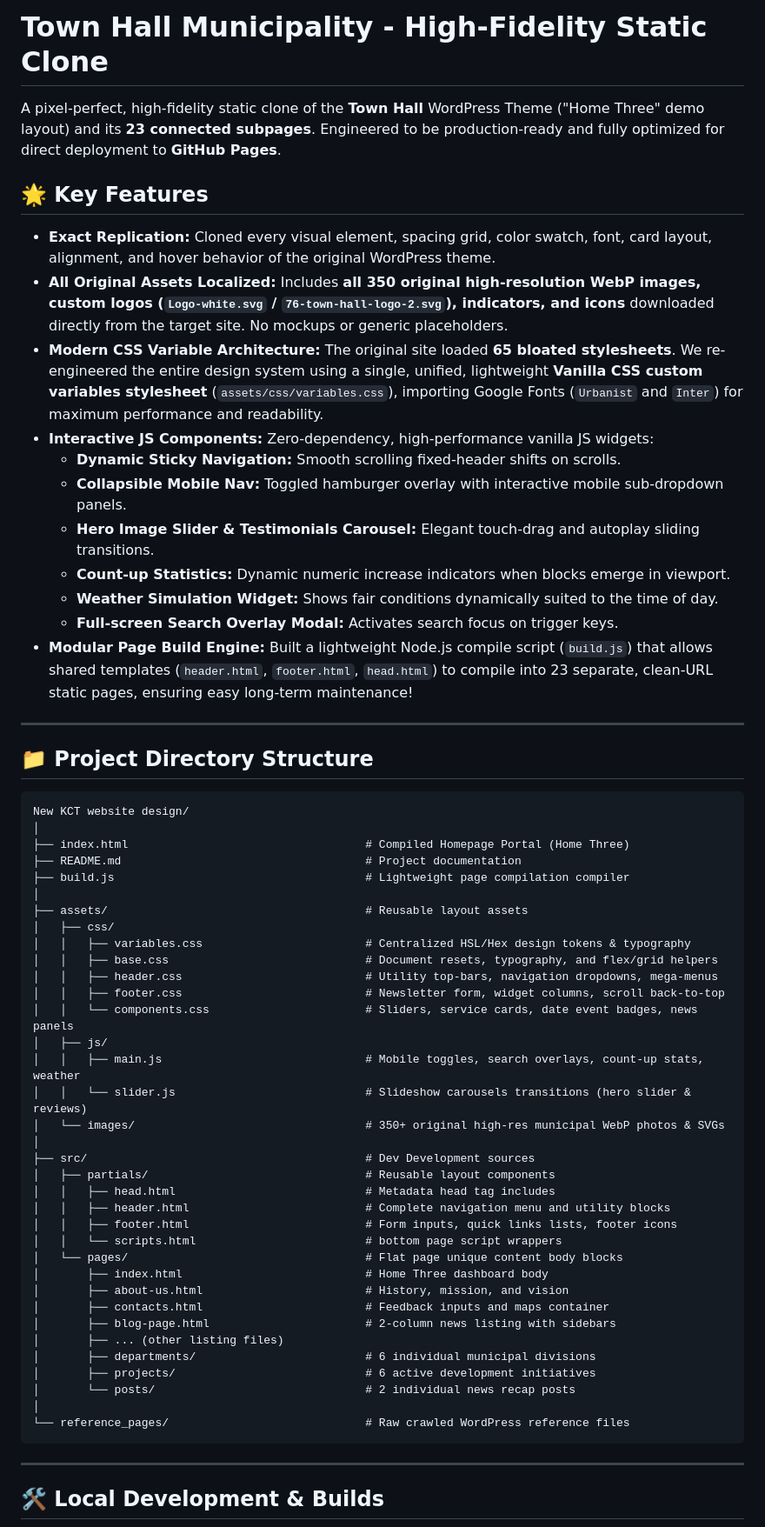
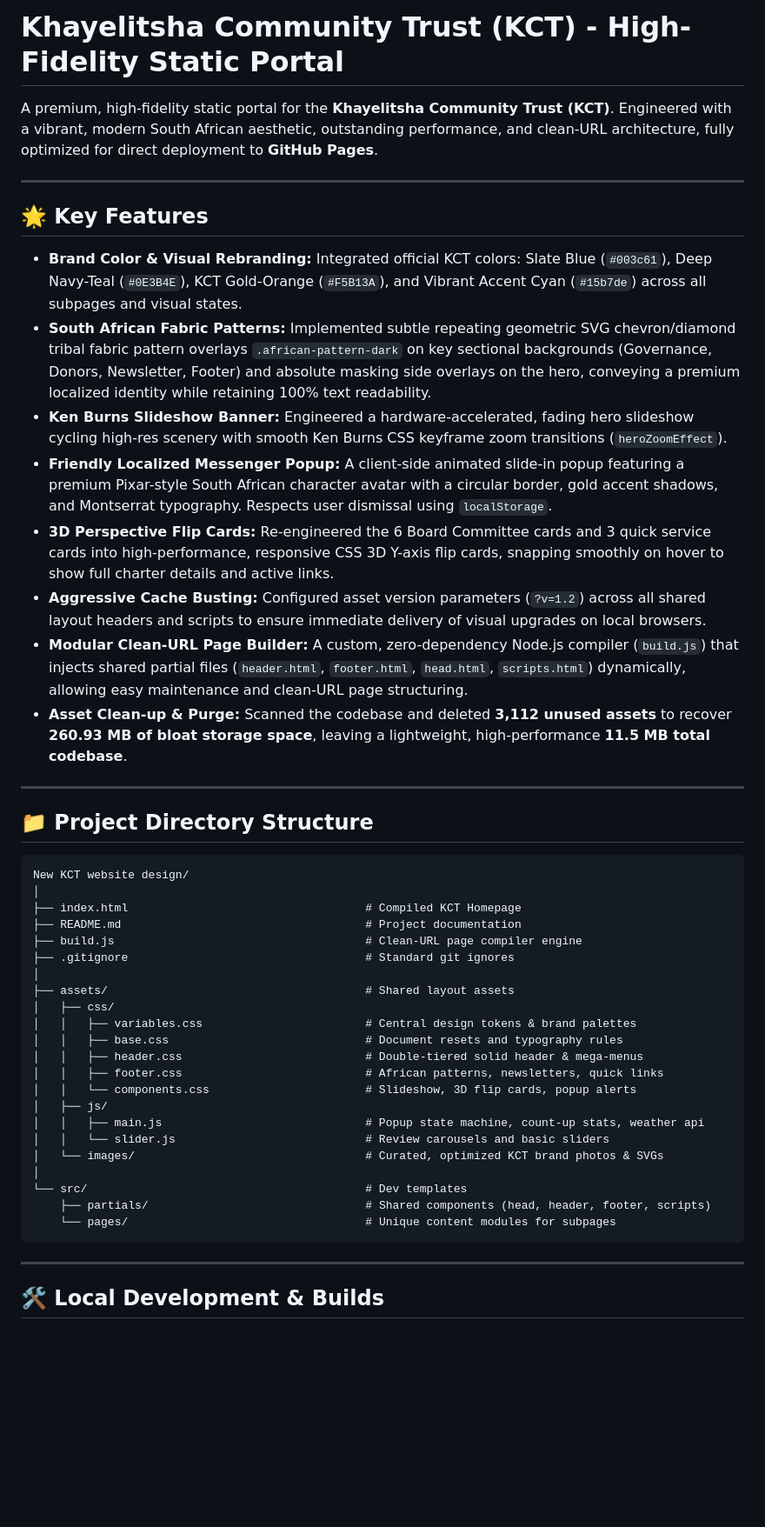
Before and after one commit to DubaniCreatives01/KCT-Website, a Markdown page: README.md, the part around one of its changes. Shown at 87% size. GitHub-like rendering; blank space fills up the shorter version.

Commit message:
Update README.md and compile KCT Website

````diff
--- a/README.md
+++ b/README.md
@@ -1,20 +1,19 @@
-# Town Hall Municipality - High-Fidelity Static Clone
+# Khayelitsha Community Trust (KCT) - High-Fidelity Static Portal
 
-A pixel-perfect, high-fidelity static clone of the **Town Hall** WordPress Theme ("Home Three" demo layout) and its **23 connected subpages**. Engineered to be production-ready and fully optimized for direct deployment to **GitHub Pages**.
+A premium, high-fidelity static portal for the **Khayelitsha Community Trust (KCT)**. Engineered with a vibrant, modern South African aesthetic, outstanding performance, and clean-URL architecture, fully optimized for direct deployment to **GitHub Pages**.
+
+---
 
 ## 🌟 Key Features
 
-* **Exact Replication:** Cloned every visual element, spacing grid, color swatch, font, card layout, alignment, and hover behavior of the original WordPress theme.
-* **All Original Assets Localized:** Includes **all 350 original high-resolution WebP images, custom logos (`Logo-white.svg` / `76-town-hall-logo-2.svg`), indicators, and icons** downloaded directly from the target site. No mockups or generic placeholders.
-* **Modern CSS Variable Architecture:** The original site loaded **65 bloated stylesheets**. We re-engineered the entire design system using a single, unified, lightweight **Vanilla CSS custom variables stylesheet** (`assets/css/variables.css`), importing Google Fonts (`Urbanist` and `Inter`) for maximum performance and readability.
-* **Interactive JS Components:** Zero-dependency, high-performance vanilla JS widgets:
-  * **Dynamic Sticky Navigation:** Smooth scrolling fixed-header shifts on scrolls.
-  * **Collapsible Mobile Nav:** Toggled hamburger overlay with interactive mobile sub-dropdown panels.
-  * **Hero Image Slider & Testimonials Carousel:** Elegant touch-drag and autoplay sliding transitions.
-  * **Count-up Statistics:** Dynamic numeric increase indicators when blocks emerge in viewport.
-  * **Weather Simulation Widget:** Shows fair conditions dynamically suited to the time of day.
-  * **Full-screen Search Overlay Modal:** Activates search focus on trigger keys.
-* **Modular Page Build Engine:** Built a lightweight Node.js compile script (`build.js`) that allows shared templates (`header.html`, `footer.html`, `head.html`) to compile into 23 separate, clean-URL static pages, ensuring easy long-term maintenance!
+* **Brand Color & Visual Rebranding:** Integrated official KCT colors: Slate Blue (`#003c61`), Deep Navy-Teal (`#0E3B4E`), KCT Gold-Orange (`#F5B13A`), and Vibrant Accent Cyan (`#15b7de`) across all subpages and visual states.
+* **South African Fabric Patterns:** Implemented subtle repeating geometric SVG chevron/diamond tribal fabric pattern overlays `.african-pattern-dark` on key sectional backgrounds (Governance, Donors, Newsletter, Footer) and absolute masking side overlays on the hero, conveying a premium localized identity while retaining 100% text readability.
+* **Ken Burns Slideshow Banner:** Engineered a hardware-accelerated, fading hero slideshow cycling high-res scenery with smooth Ken Burns CSS keyframe zoom transitions (`heroZoomEffect`).
+* **Friendly Localized Messenger Popup:** A client-side animated slide-in popup featuring a premium Pixar-style South African character avatar with a circular border, gold accent shadows, and Montserrat typography. Respects user dismissal using `localStorage`.
+* **3D Perspective Flip Cards:** Re-engineered the 6 Board Committee cards and 3 quick service cards into high-performance, responsive CSS 3D Y-axis flip cards, snapping smoothly on hover to show full charter details and active links.
+* **Aggressive Cache Busting:** Configured asset version parameters (`?v=1.2`) across all shared layout headers and scripts to ensure immediate delivery of visual upgrades on local browsers.
+* **Modular Clean-URL Page Builder:** A custom, zero-dependency Node.js compiler (`build.js`) that injects shared partial files (`header.html`, `footer.html`, `head.html`, `scripts.html`) dynamically, allowing easy maintenance and clean-URL page structuring.
+* **Asset Clean-up & Purge:** Scanned the codebase and deleted **3,112 unused assets** to recover **260.93 MB of bloat storage space**, leaving a lightweight, high-performance **11.5 MB total codebase**.
 
 ---
 
@@ -23,39 +22,26 @@ A pixel-perfect, high-fidelity static clone of the **Town Hall** WordPress Theme
 ```
 New KCT website design/
 │
-├── index.html                                   # Compiled Homepage Portal (Home Three)
+├── index.html                                   # Compiled KCT Homepage
 ├── README.md                                    # Project documentation
-├── build.js                                     # Lightweight page compilation compiler
+├── build.js                                     # Clean-URL page compiler engine
+├── .gitignore                                   # Standard git ignores
 │
-├── assets/                                      # Reusable layout assets
+├── assets/                                      # Shared layout assets
 │   ├── css/
-│   │   ├── variables.css                        # Centralized HSL/Hex design tokens & typography
-│   │   ├── base.css                             # Document resets, typography, and flex/grid helpers
-│   │   ├── header.css                           # Utility top-bars, navigation dropdowns, mega-menus
-│   │   ├── footer.css                           # Newsletter form, widget columns, scroll back-to-top
-│   │   └── components.css                       # Sliders, service cards, date event badges, news panels
+│   │   ├── variables.css                        # Central design tokens & brand palettes
+│   │   ├── base.css                             # Document resets and typography rules
+│   │   ├── header.css                           # Double-tiered solid header & mega-menus
+│   │   ├── footer.css                           # African patterns, newsletters, quick links
+│   │   └── components.css                       # Slideshow, 3D flip cards, popup alerts
 │   ├── js/
-│   │   ├── main.js                              # Mobile toggles, search overlays, count-up stats, weather
-│   │   └── slider.js                            # Slideshow carousels transitions (hero slider & reviews)
-│   └── images/                                  # 350+ original high-res municipal WebP photos & SVGs
+│   │   ├── main.js                              # Popup state machine, count-up stats, weather api
+│   │   └── slider.js                            # Review carousels and basic sliders
+│   └── images/                                  # Curated, optimized KCT brand photos & SVGs
 │
-├── src/                                         # Dev Development sources
-│   ├── partials/                                # Reusable layout components
-│   │   ├── head.html                            # Metadata head tag includes
-│   │   ├── header.html                          # Complete navigation menu and utility blocks
-│   │   ├── footer.html                          # Form inputs, quick links lists, footer icons
-│   │   └── scripts.html                         # bottom page script wrappers
-│   └── pages/                                   # Flat page unique content body blocks
-│       ├── index.html                           # Home Three dashboard body
-│       ├── about-us.html                        # History, mission, and vision
-│       ├── contacts.html                        # Feedback inputs and maps container
-│       ├── blog-page.html                       # 2-column news listing with sidebars
-│       ├── ... (other listing files)
-│       ├── departments/                         # 6 individual municipal divisions
-│       ├── projects/                            # 6 active development initiatives
-│       └── posts/                               # 2 individual news recap posts
-│
-└── reference_pages/                             # Raw crawled WordPress reference files
+└── src/                                         # Dev templates
+    ├── partials/                                # Shared components (head, header, footer, scripts)
+    └── pages/                                   # Unique content modules for subpages
 ```
 
 ---
````
Also changed, not shown: other parts of README.md (+9 -19 lines).
